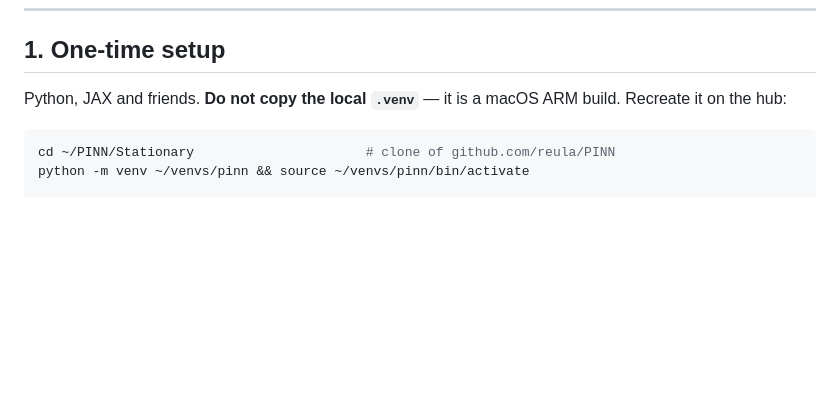
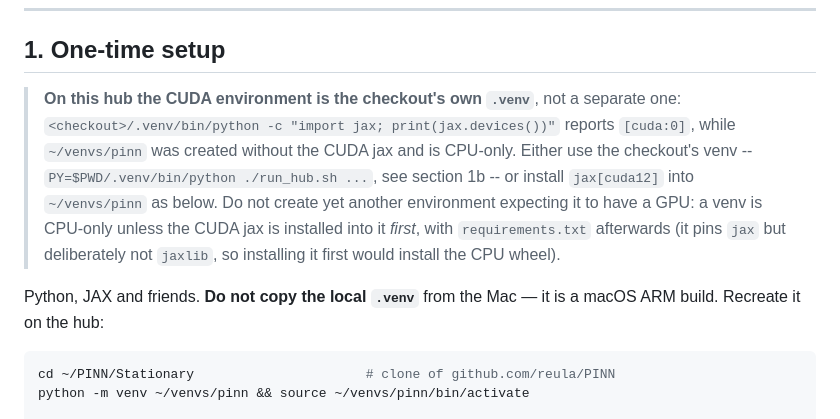
Before and after one commit to reula/PINN, a Markdown page: Stationary/HUB.md, the part around one of its changes. Rendered like a GitHub page; blank space fills up the shorter version.

````diff
--- a/Stationary/HUB.md
+++ b/Stationary/HUB.md
@@ -21,8 +21,17 @@ A 20 000-step Adam phase takes **~1–2 h** here (`runs/m2R4_realrobin` = 7 435
 
 ## 1. One-time setup
 
-Python, JAX and friends. **Do not copy the local `.venv`** — it is a macOS ARM
-build. Recreate it on the hub:
+> **On this hub the CUDA environment is the checkout's own `.venv`**, not a separate
+> one: `<checkout>/.venv/bin/python -c "import jax; print(jax.devices())"` reports
+> `[cuda:0]`, while `~/venvs/pinn` was created without the CUDA jax and is CPU-only.
+> Either use the checkout's venv -- `PY=$PWD/.venv/bin/python ./run_hub.sh ...`, see
+> section 1b -- or install `jax[cuda12]` into `~/venvs/pinn` as below. Do not create yet
+> another environment expecting it to have a GPU: a venv is CPU-only unless the CUDA
+> jax is installed into it *first*, with `requirements.txt` afterwards (it pins `jax`
+> but deliberately not `jaxlib`, so installing it first would install the CPU wheel).
+
+Python, JAX and friends. **Do not copy the local `.venv`** from the Mac — it is a macOS
+ARM build. Recreate it on the hub:
 
 ```bash
 cd ~/PINN/Stationary                      # clone of github.com/reula/PINN
````
Also changed, not shown: other parts of Stationary/HUB.md (+56 -0 lines).
